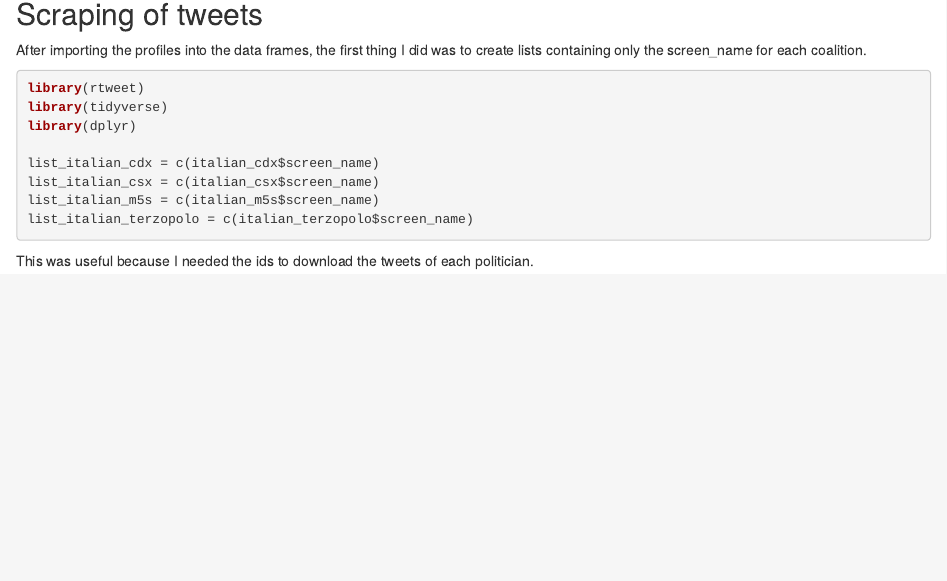
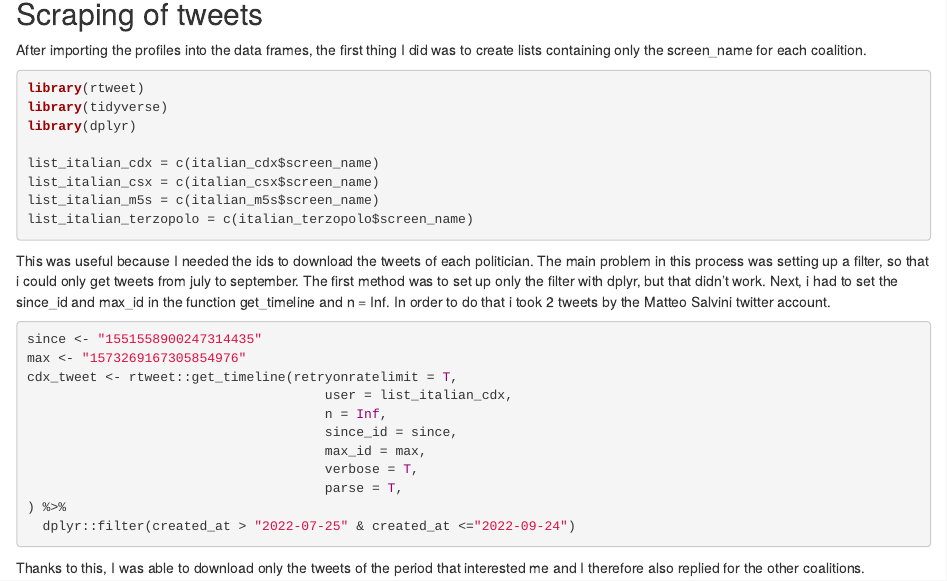
Before and after one commit to DataAccess2020/Capstone_TravagliniSimone, an R Markdown document (final report/finalreport.Rmd): the page in a window 1100 px wide, from 500 px down. Rendered offline with R 4.5, knitr and Pandoc, with nearby package versions.

Commit message:
final report

````diff
--- a/final report/finalreport.Rmd
+++ b/final report/finalreport.Rmd
@@ -37,3 +37,21 @@ list_italian_terzopolo = c(italian_terzopolo$screen_name)
 
 ```
 This was useful because I needed the ids to download the tweets of each politician.
+The main problem in this process was setting up a filter, so that i could only get tweets from july to september.
+The first method was to set up only the filter with dplyr, but that didn't work. Next, i had to set the since_id and max_id in the function get_timeline and n = Inf.
+In order to do that i took 2 tweets by the Matteo Salvini twitter account.
+```{r setup, eval=FALSE}
+since <- "1551558900247314435"
+max <- "1573269167305854976"
+cdx_tweet <- rtweet::get_timeline(retryonratelimit = T,
+                                      user = list_italian_cdx,
+                                      n = Inf,
+                                      since_id = since,
+                                      max_id = max,
+                                      verbose = T,
+                                      parse = T,
+) %>%
+  dplyr::filter(created_at > "2022-07-25" & created_at <="2022-09-24")
+```
+
+Thanks to this, I was able to download only the tweets of the period that interested me and I therefore also replied for the other coalitions.
````
